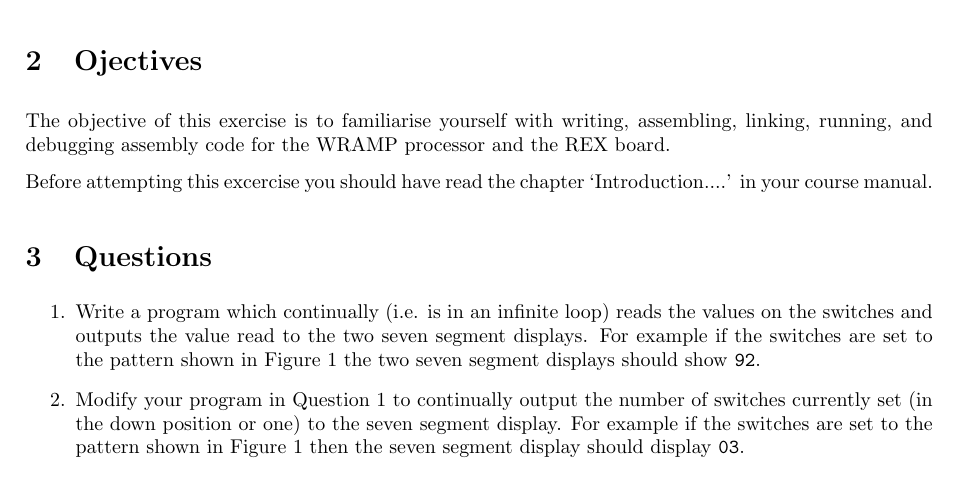
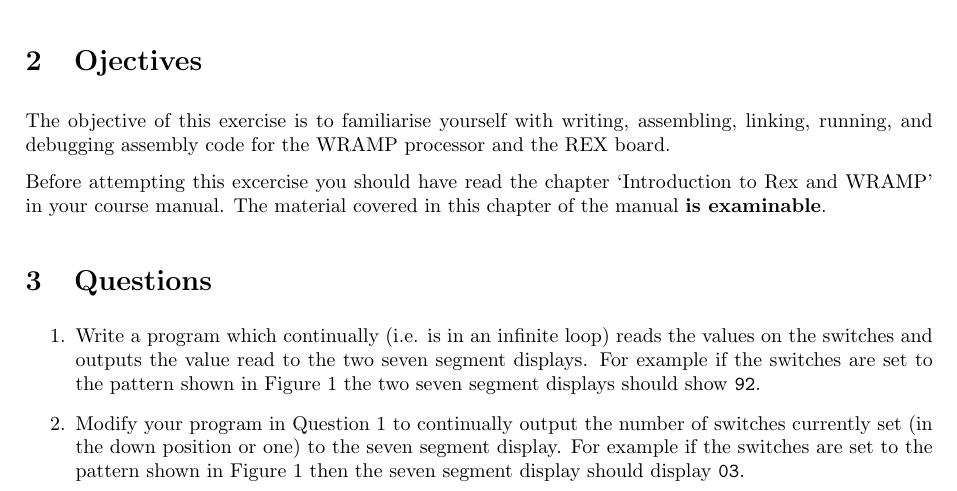
Before and after one commit to wandwramp/manual, a LaTeX problem sheet (exercises/intro/intro.tex): part of page 1 of 3, cut so that both start at the same text. Compiled offline with pdfLaTeX.

Commit message:
Updated introduction, fixed a few small errors.

```diff
--- a/exercises/intro/intro.tex
+++ b/exercises/intro/intro.tex
@@ -8,7 +8,7 @@
 \usepackage{fancyhdr}
 \fancypagestyle{rcsfooters}{
 \fancyfoot[L]{\small $ $RCSfile: intro.tex,v $ $}
-\fancyfoot[R]{\small $ $Revision: 1.2 $ $}
+\fancyfoot[R]{\small $ $Revision: 1.3 $ $}
 }
 
 \renewcommand{\headrulewidth}{0pt}
@@ -66,8 +66,7 @@ yourself with writing, assembling, linking, running, and
 debugging assembly code for the WRAMP processor and the REX board.
 
 Before attempting this excercise you should have read the
-chapter `Introduction....' in your course manual.
-
+chapter `Introduction to Rex and WRAMP' in your course manual.  The material covered in this chapter of the manual \textbf{is examinable}.
 
 \section{Questions}
 \begin{enumerate}
```
